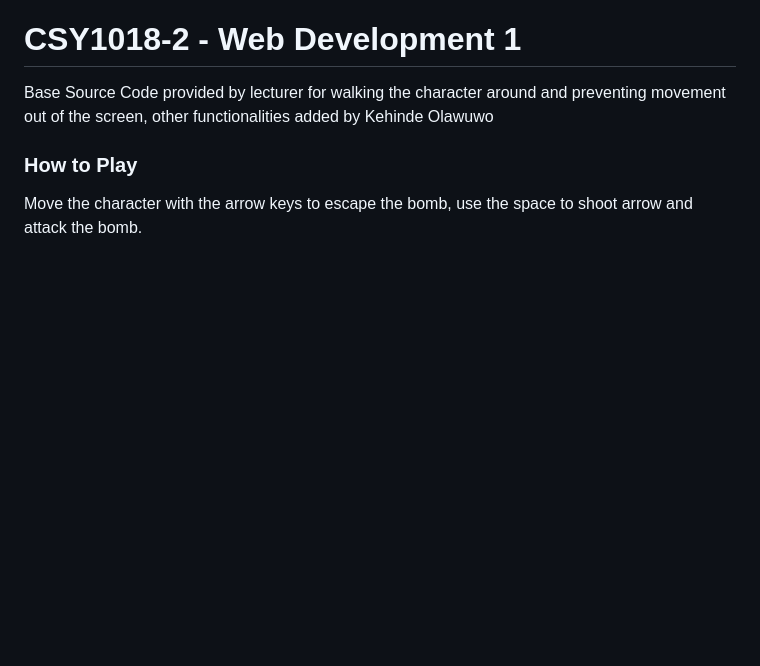
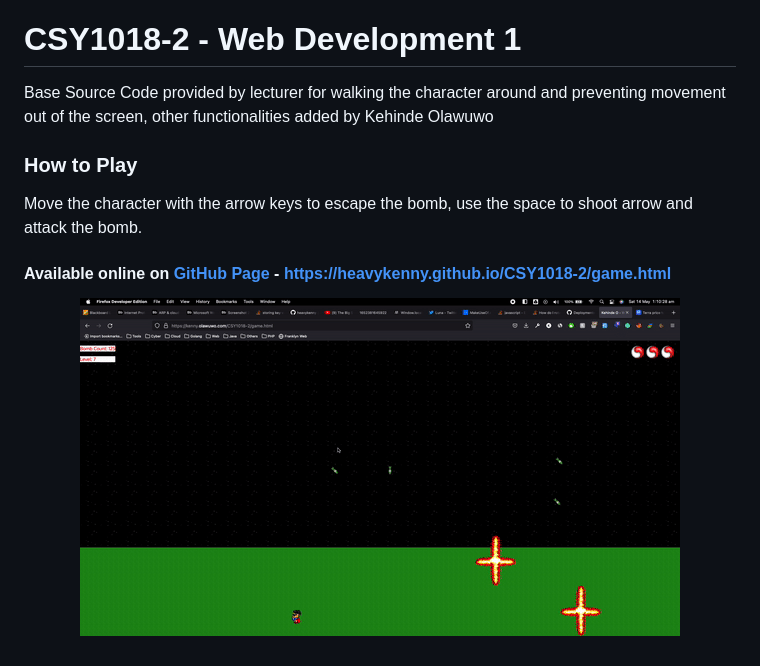
Before and after one commit to heavykenny/CSY1018-2, a Markdown page: README.md, the part around the change. GitHub-like rendering; pictures changed too: game.gif (added); blank space fills up the shorter version.

Commit message:
updating readme with gif

```diff
--- a/README.md
+++ b/README.md
@@ -6,3 +6,9 @@ other functionalities added by Kehinde Olawuwo
 ### How to Play
 
 Move the character with the arrow keys to escape the bomb, use the space to shoot arrow and attack the bomb.
+
+#### Available online on [GitHub Page](https://heavykenny.github.io/CSY1018-2/game.html) - https://heavykenny.github.io/CSY1018-2/game.html
+
+<p align="center">
+  <img src="./game.gif">
+</p>
```
